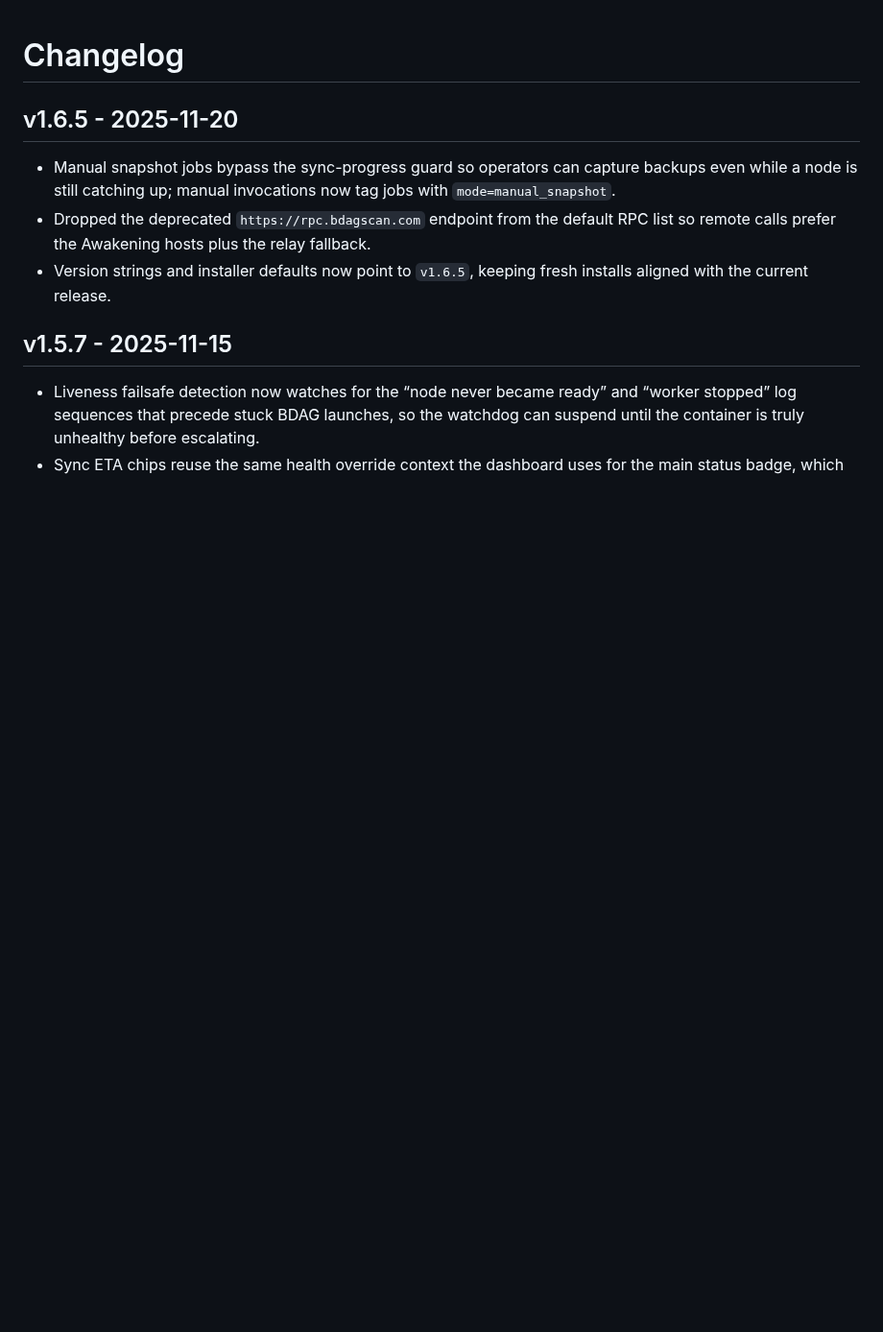
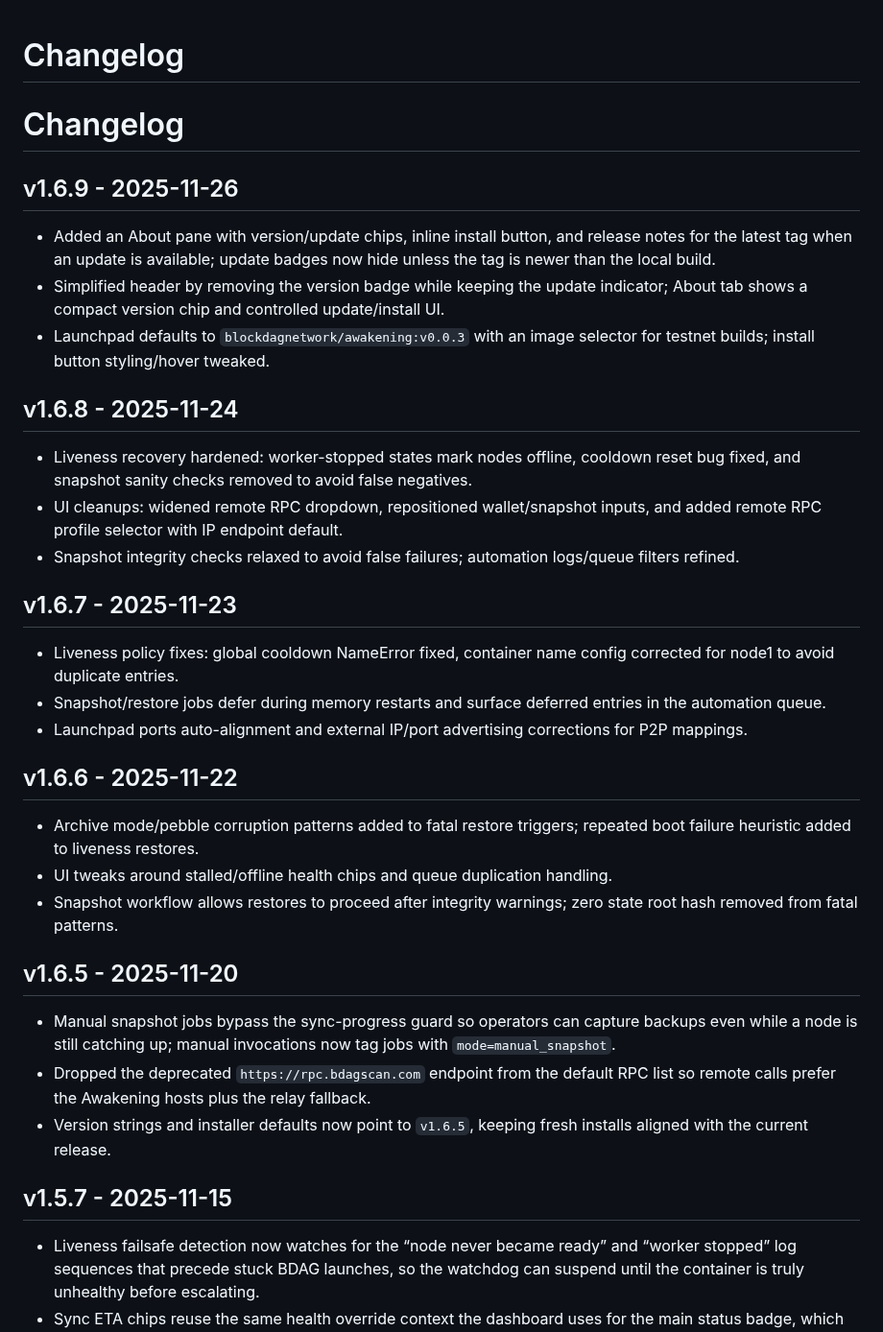
Before and after one commit to murat-taskaynatan/Blockdag-Node-Manager, a Markdown page: CHANGELOG.md, the part around the change. Shown at 96% size. Rendered like a GitHub page; blank space fills up the shorter version.

Commit message:
Add changelog entries for v1.6.6–v1.6.9

```diff
--- a/CHANGELOG.md
+++ b/CHANGELOG.md
@@ -1,4 +1,30 @@
 # Changelog
+
+# Changelog
+
+## v1.6.9 - 2025-11-26
+
+- Added an About pane with version/update chips, inline install button, and release notes for the latest tag when an update is available; update badges now hide unless the tag is newer than the local build.
+- Simplified header by removing the version badge while keeping the update indicator; About tab shows a compact version chip and controlled update/install UI.
+- Launchpad defaults to `blockdagnetwork/awakening:v0.0.3` with an image selector for testnet builds; install button styling/hover tweaked.
+
+## v1.6.8 - 2025-11-24
+
+- Liveness recovery hardened: worker-stopped states mark nodes offline, cooldown reset bug fixed, and snapshot sanity checks removed to avoid false negatives.
+- UI cleanups: widened remote RPC dropdown, repositioned wallet/snapshot inputs, and added remote RPC profile selector with IP endpoint default.
+- Snapshot integrity checks relaxed to avoid false failures; automation logs/queue filters refined.
+
+## v1.6.7 - 2025-11-23
+
+- Liveness policy fixes: global cooldown NameError fixed, container name config corrected for node1 to avoid duplicate entries.
+- Snapshot/restore jobs defer during memory restarts and surface deferred entries in the automation queue.
+- Launchpad ports auto-alignment and external IP/port advertising corrections for P2P mappings.
+
+## v1.6.6 - 2025-11-22
+
+- Archive mode/pebble corruption patterns added to fatal restore triggers; repeated boot failure heuristic added to liveness restores.
+- UI tweaks around stalled/offline health chips and queue duplication handling.
+- Snapshot workflow allows restores to proceed after integrity warnings; zero state root hash removed from fatal patterns.
 
 ## v1.6.5 - 2025-11-20
 
```
